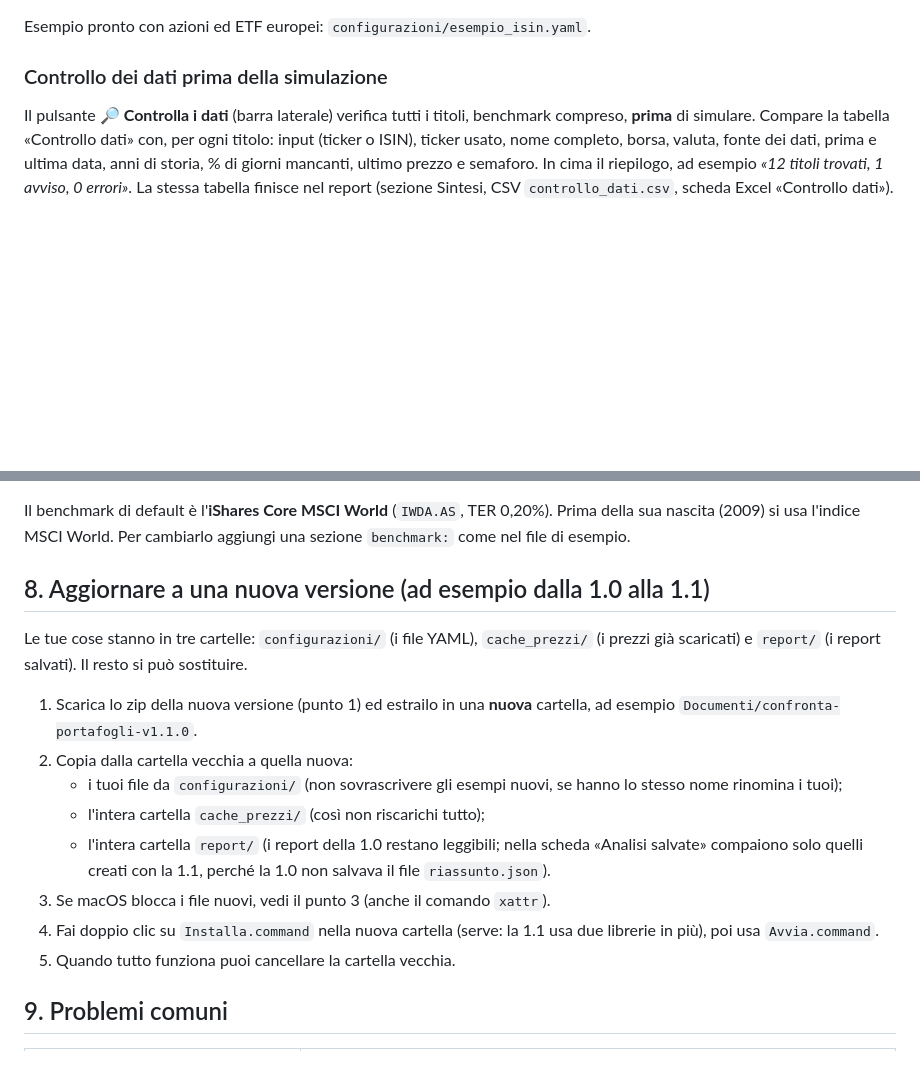
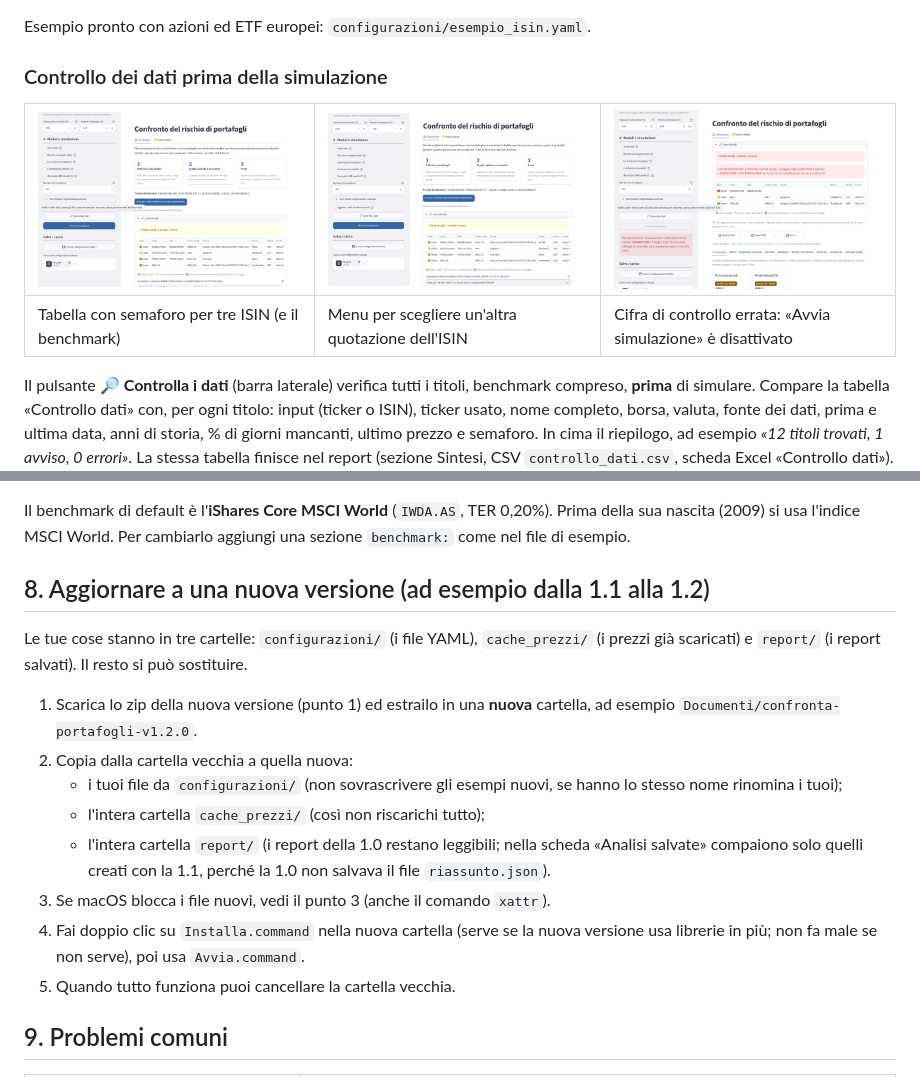
Before and after one commit to edoardo-fenini/Montecarlo_simulation, a Markdown page: README.md, 2 parts joined by grey strips. GitHub-like rendering; pictures changed too: docs/screenshot/01_controllo_dati_isin.png (added), docs/screenshot/02_menu_quotazione.png (added), docs/screenshot/04_isin_errato_bloccato.png (added); blank space fills up the shorter version.

```diff
--- a/README.md
+++ b/README.md
@@ -153,6 +153,10 @@ Nell'app, dopo **🔎 Controlla i dati**, sotto la tabella compare per ogni ISIN
 Esempio pronto con azioni ed ETF europei: `configurazioni/esempio_isin.yaml`.
 
 ### Controllo dei dati prima della simulazione
+| ![Controllo dati con ISIN](docs/screenshot/01_controllo_dati_isin.png) | ![Menu della quotazione](docs/screenshot/02_menu_quotazione.png) | ![ISIN errato: simulazione bloccata](docs/screenshot/04_isin_errato_bloccato.png) |
+|---|---|---|
+| Tabella con semaforo per tre ISIN (e il benchmark) | Menu per scegliere un'altra quotazione dell'ISIN | Cifra di controllo errata: «Avvia simulazione» è disattivato |
+
 Il pulsante **🔎 Controlla i dati** (barra laterale) verifica tutti i titoli, benchmark compreso, **prima** di simulare. Compare la tabella «Controllo dati» con, per ogni titolo: input (ticker o ISIN), ticker usato, nome completo, borsa, valuta, fonte dei dati, prima e ultima data, anni di storia, % di giorni mancanti, ultimo prezzo e semaforo. In cima il riepilogo, ad esempio *«12 titoli trovati, 1 avviso, 0 errori»*. La stessa tabella finisce nel report (sezione Sintesi, CSV `controllo_dati.csv`, scheda Excel «Controllo dati»). Premendo **Avvia simulazione** il controllo viene rifatto da solo.
 
 | Semaforo | Quando | Cosa succede |
@@ -265,17 +269,17 @@ portafogli:
 
 Il benchmark di default è l'**iShares Core MSCI World** (`IWDA.AS`, TER 0,20%). Prima della sua nascita (2009) si usa l'indice MSCI World. Per cambiarlo aggiungi una sezione `benchmark:` come nel file di esempio.
 
-## 8. Aggiornare a una nuova versione (ad esempio dalla 1.0 alla 1.1)
+## 8. Aggiornare a una nuova versione (ad esempio dalla 1.1 alla 1.2)
 
 Le tue cose stanno in tre cartelle: `configurazioni/` (i file YAML), `cache_prezzi/` (i prezzi già scaricati) e `report/` (i report salvati). Il resto si può sostituire.
 
-1. Scarica lo zip della nuova versione (punto 1) ed estrailo in una **nuova** cartella, ad esempio `Documenti/confronta-portafogli-v1.1.0`.
+1. Scarica lo zip della nuova versione (punto 1) ed estrailo in una **nuova** cartella, ad esempio `Documenti/confronta-portafogli-v1.2.0`.
 2. Copia dalla cartella vecchia a quella nuova:
    - i tuoi file da `configurazioni/` (non sovrascrivere gli esempi nuovi, se hanno lo stesso nome rinomina i tuoi);
    - l'intera cartella `cache_prezzi/` (così non riscarichi tutto);
    - l'intera cartella `report/` (i report della 1.0 restano leggibili; nella scheda «Analisi salvate» compaiono solo quelli creati con la 1.1, perché la 1.0 non salvava il file `riassunto.json`).
 3. Se macOS blocca i file nuovi, vedi il punto 3 (anche il comando `xattr`).
-4. Fai doppio clic su `Installa.command` nella nuova cartella (serve: la 1.1 usa due librerie in più), poi usa `Avvia.command`.
+4. Fai doppio clic su `Installa.command` nella nuova cartella (serve se la nuova versione usa librerie in più; non fa male se non serve), poi usa `Avvia.command`.
 5. Quando tutto funziona puoi cancellare la cartella vecchia.
 
 ## 9. Problemi comuni
```
Also changed, not shown: CHANGELOG.md (+1 -1 lines), RELEASE_NOTES.md (+11 -14 lines), 3 other files.
